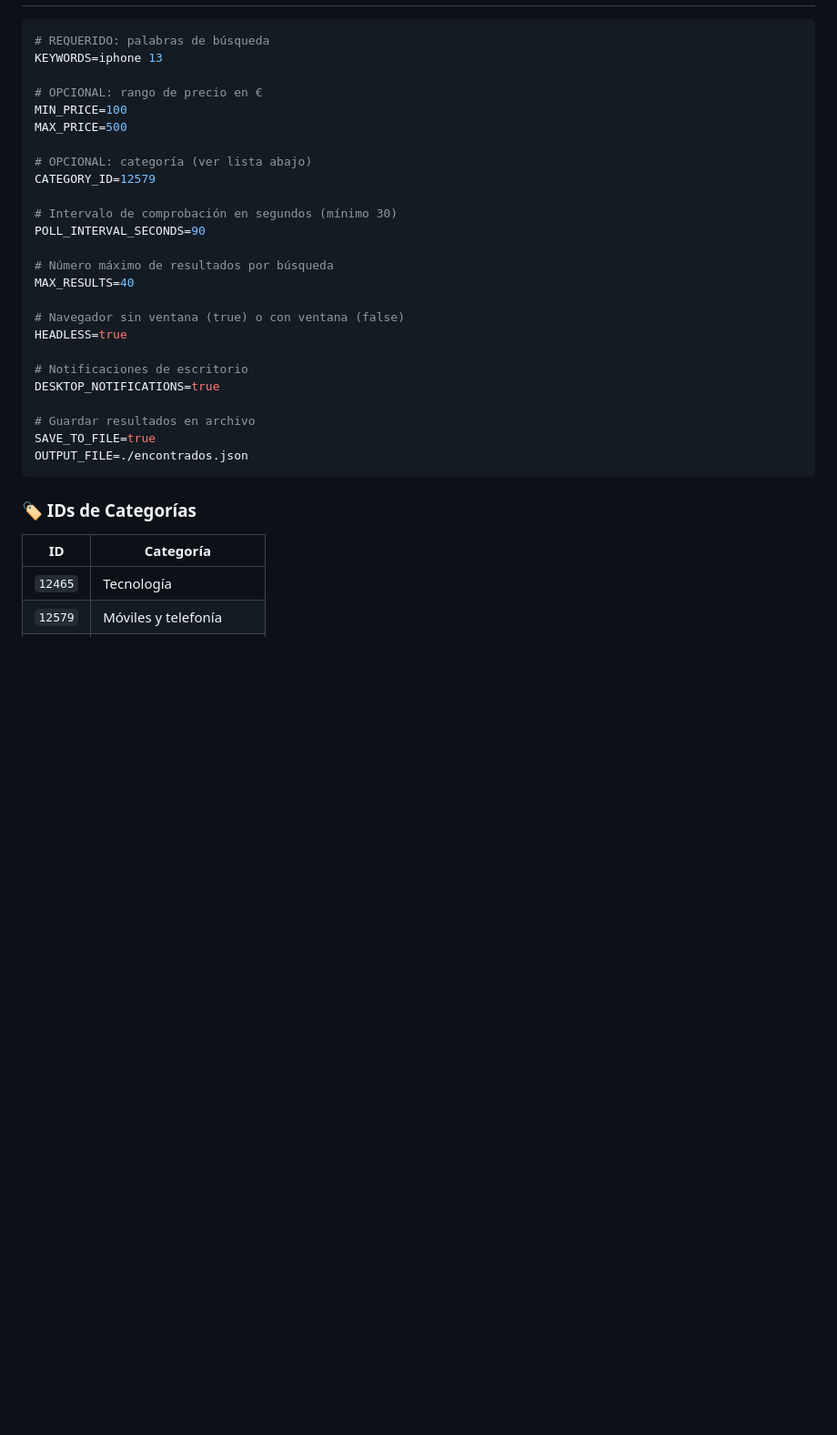
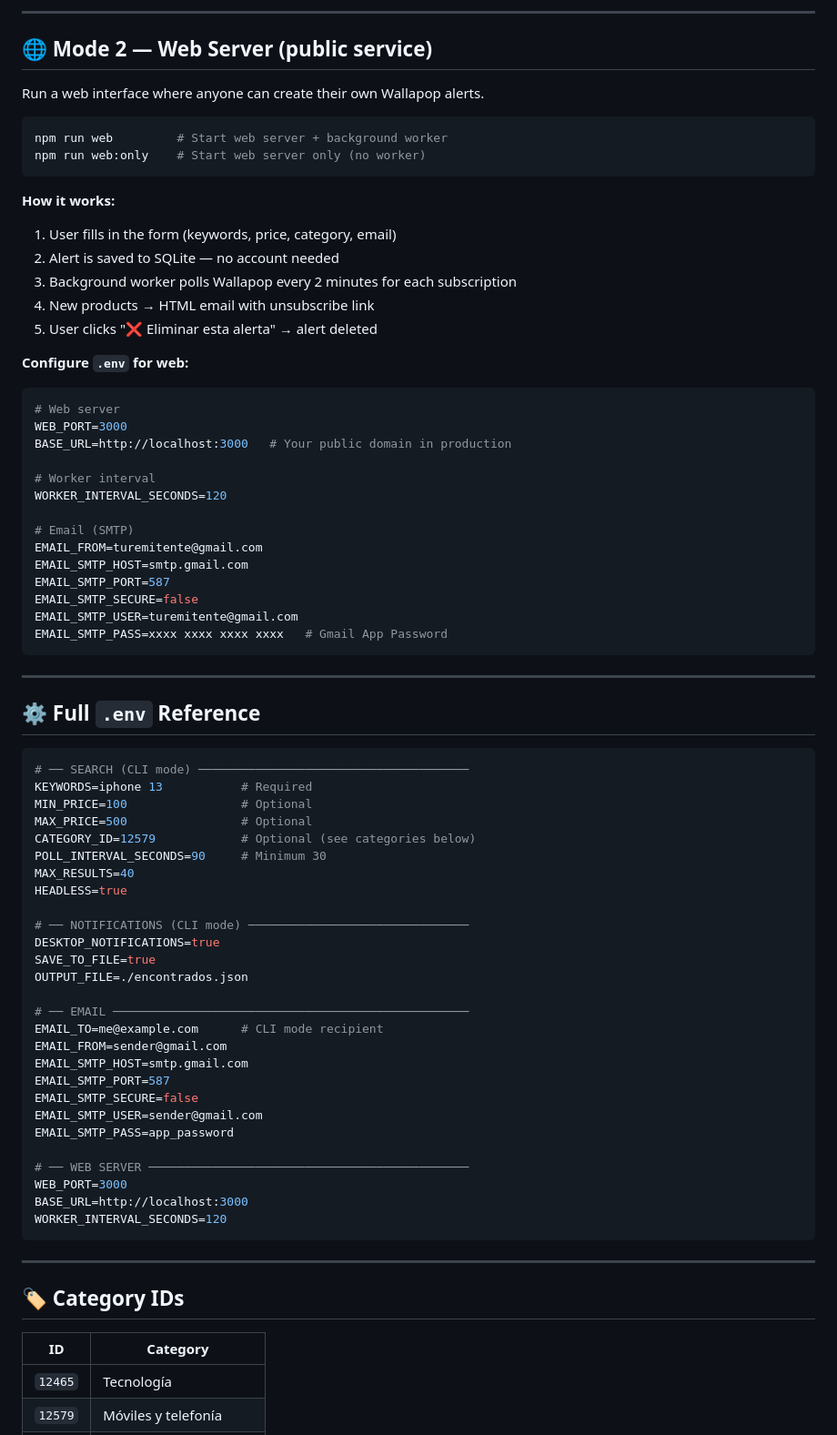
Before and after one commit to enrimr/used-items-alert-agent, a Markdown page: README.md, the part around the change printed below. Shown: that part at 91% size. GitHub-like rendering; blank space fills up the shorter version.

````diff
--- a/README.md
+++ b/README.md
@@ -38,36 +56,79 @@ nano .env   # o code .env
+---
+
+## 🌐 Mode 2 — Web Server (public service)
+
+Run a web interface where anyone can create their own Wallapop alerts.
+
+```bash
+npm run web         # Start web server + background worker
+npm run web:only    # Start web server only (no worker)
+```
+
+**How it works:**
+1. User fills in the form (keywords, price, category, email)
+2. Alert is saved to SQLite — no account needed
+3. Background worker polls Wallapop every 2 minutes for each subscription
+4. New products → HTML email with unsubscribe link
+5. User clicks "❌ Eliminar esta alerta" → alert deleted
+
+**Configure `.env` for web:**
+```env
+# Web server
+WEB_PORT=3000
+BASE_URL=http://localhost:3000   # Your public domain in production
+
+# Worker interval
+WORKER_INTERVAL_SECONDS=120
+
+# Email (SMTP)
+EMAIL_FROM=turemitente@gmail.com
+EMAIL_SMTP_HOST=smtp.gmail.com
+EMAIL_SMTP_PORT=587
+EMAIL_SMTP_SECURE=false
+EMAIL_SMTP_USER=turemitente@gmail.com
+EMAIL_SMTP_PASS=xxxx xxxx xxxx xxxx   # Gmail App Password
+```
+
+---
+
+## ⚙️ Full `.env` Reference
 
 ```env
-# REQUERIDO: palabras de búsqueda
-KEYWORDS=iphone 13
-
-# OPCIONAL: rango de precio en €
-MIN_PRICE=100
-MAX_PRICE=500
-
-# OPCIONAL: categoría (ver lista abajo)
-CATEGORY_ID=12579
-
-# Intervalo de comprobación en segundos (mínimo 30)
-POLL_INTERVAL_SECONDS=90
-
-# Número máximo de resultados por búsqueda
+# ── SEARCH (CLI mode) ──────────────────────────────────────
+KEYWORDS=iphone 13           # Required
+MIN_PRICE=100                # Optional
+MAX_PRICE=500                # Optional
+CATEGORY_ID=12579            # Optional (see categories below)
+POLL_INTERVAL_SECONDS=90     # Minimum 30
 MAX_RESULTS=40
-
-# Navegador sin ventana (true) o con ventana (false)
 HEADLESS=true
 
-# Notificaciones de escritorio
+# ── NOTIFICATIONS (CLI mode) ───────────────────────────────
 DESKTOP_NOTIFICATIONS=true
-
-# Guardar resultados en archivo
 SAVE_TO_FILE=true
 OUTPUT_FILE=./encontrados.json
+
+# ── EMAIL ──────────────────────────────────────────────────
+EMAIL_TO=me@example.com      # CLI mode recipient
+EMAIL_FROM=sender@gmail.com
+EMAIL_SMTP_HOST=smtp.gmail.com
+EMAIL_SMTP_PORT=587
+EMAIL_SMTP_SECURE=false
+EMAIL_SMTP_USER=sender@gmail.com
+EMAIL_SMTP_PASS=app_password
+
+# ── WEB SERVER ─────────────────────────────────────────────
+WEB_PORT=3000
+BASE_URL=http://localhost:3000
+WORKER_INTERVAL_SECONDS=120
 ```
 
-### 🏷️ IDs de Categorías
+---
 
-| ID | Categoría |
-|-----|-----------|
+## 🏷️ Category IDs
+
+| ID | Category |
+|----|----------|
 | `12465` | Tecnología |
 | `12579` | Móviles y telefonía |
 | `15000` | Informática |
````
Also changed, not shown: other parts of README.md (+88 -93 lines), docs/screenshot.png (added).
